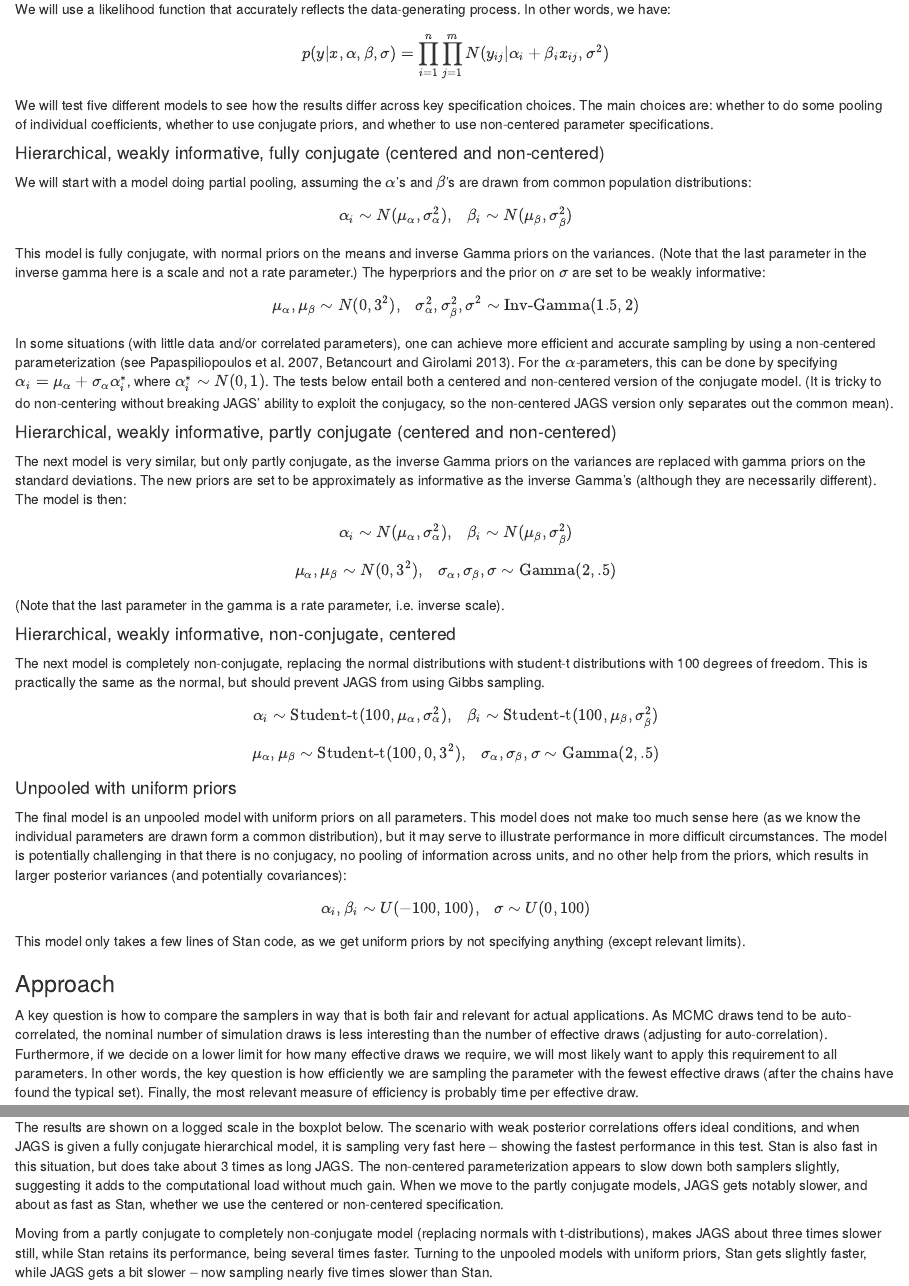
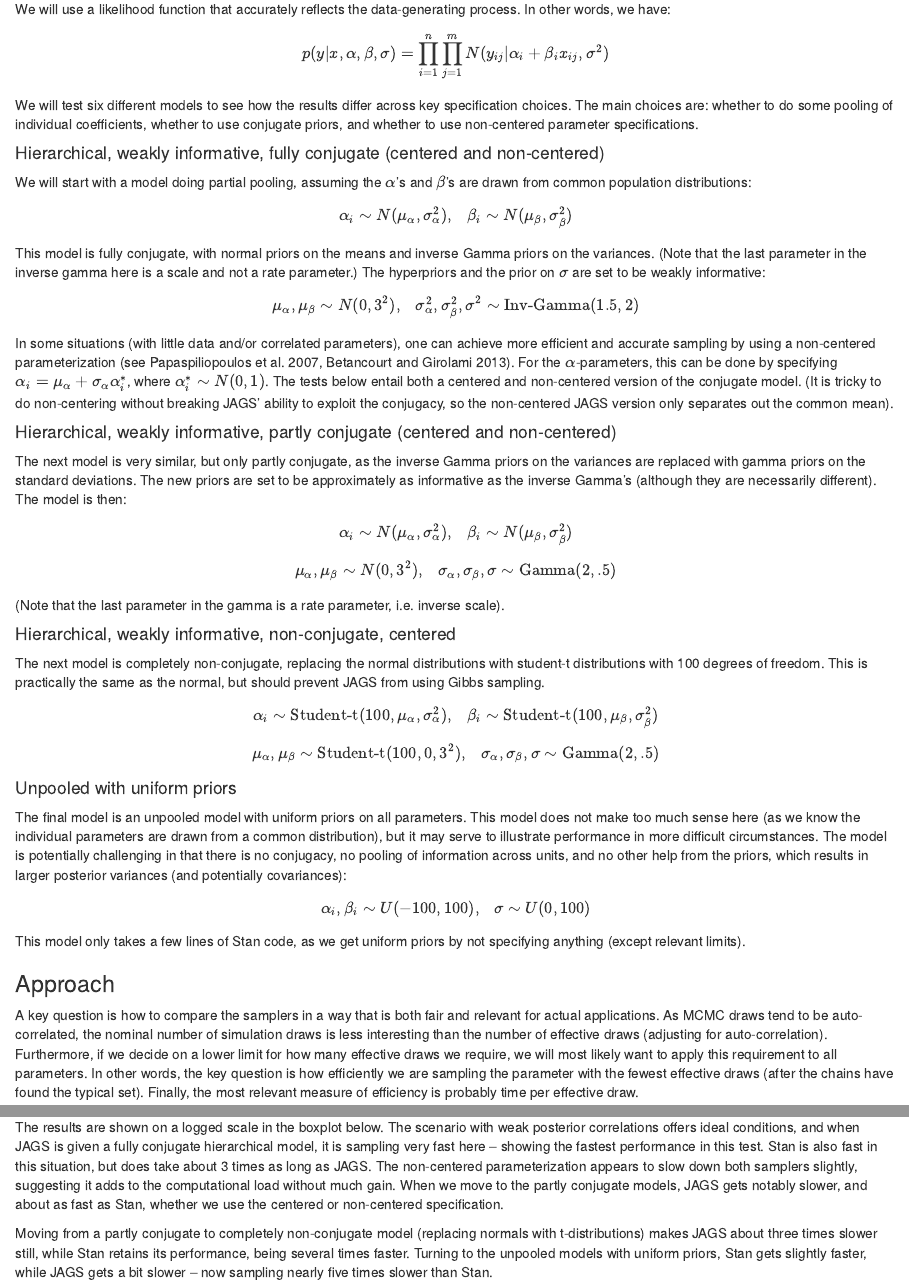
Before and after one commit to jbolstad/jbolstad.github.io, an R Markdown document (content/post/Stan_vs_JAGS_speed.Rmd): the page in a window 1100 px wide, from 1080 px down, and a second part further down, joined at a grey line. Rendered offline with R 4.5, knitr and Pandoc, with nearby package versions.

Commit message:
Fix typos

```diff
--- a/content/post/Stan_vs_JAGS_speed.Rmd
+++ b/content/post/Stan_vs_JAGS_speed.Rmd
@@ -52,7 +52,7 @@ We will use a likelihood function that accurately reflects the data-generating p
 
 $$p(y|x,\alpha,\beta,\sigma) = \prod^n_{i=1}\prod^m_{j=1} N(y_{ij}|\alpha_i + \beta_i x_{ij}, \sigma^2)$$
 
-We will test five different models to see how the results differ across key specification choices. The main choices are: whether to do some pooling of individual coefficients, whether to use conjugate priors, and whether to use non-centered parameter specifications.
+We will test six different models to see how the results differ across key specification choices. The main choices are: whether to do some pooling of individual coefficients, whether to use conjugate priors, and whether to use non-centered parameter specifications.
 
 #### Hierarchical, weakly informative, fully conjugate (centered and non-centered)
 We will start with a model doing partial pooling, assuming the $\alpha$'s and $\beta$'s are drawn from common population distributions:
@@ -84,12 +84,12 @@ $$\mu_\alpha,\mu_\beta \sim \text{Student-t}(100,0,3^2), ~~~ \sigma_\alpha,\sigm
 
 #### Unpooled with uniform priors
 
-The final model is an unpooled model with uniform priors on all parameters. This model does not make too much sense here (as we know the individual parameters are drawn form a common distribution), but it may serve to illustrate performance in more difficult circumstances. The model is potentially challenging in that there is no conjugacy, no pooling of information across units, and no other help from the priors, which results in larger posterior variances (and potentially covariances):
+The final model is an unpooled model with uniform priors on all parameters. This model does not make too much sense here (as we know the individual parameters are drawn from a common distribution), but it may serve to illustrate performance in more difficult circumstances. The model is potentially challenging in that there is no conjugacy, no pooling of information across units, and no other help from the priors, which results in larger posterior variances (and potentially covariances):
 $$\alpha_i,\beta_i \sim U(-100,100), ~~~ \sigma \sim U(0,100)$$
 
 This model only takes a few lines of Stan code, as we get uniform priors by not specifying anything (except relevant limits).
 
 ### Approach
-A key question is how to compare the samplers in way that is both fair and relevant for actual applications. As MCMC draws tend to be auto-correlated, the nominal number of simulation draws is less interesting than the number of effective draws (adjusting for auto-correlation). Furthermore, if we decide on a lower limit for how many effective draws we require, we will most likely want to apply this requirement to all parameters. In other words, the key question is how efficiently we are sampling the parameter with the fewest effective draws (after the chains have found the typical set). Finally, the most relevant measure of efficiency is probably time per effective draw.
+A key question is how to compare the samplers in a way that is both fair and relevant for actual applications. As MCMC draws tend to be auto-correlated, the nominal number of simulation draws is less interesting than the number of effective draws (adjusting for auto-correlation). Furthermore, if we decide on a lower limit for how many effective draws we require, we will most likely want to apply this requirement to all parameters. In other words, the key question is how efficiently we are sampling the parameter with the fewest effective draws (after the chains have found the typical set). Finally, the most relevant measure of efficiency is probably time per effective draw.
 
 
@@ -100,9 +100,9 @@ Another issue is whether to include adaptation and warm-up time. I think it is r
 The models have been fit to 200 datasets for each of the two posterior-correlation scenarios. The datasets have been kept fairly small: $n = 250$ and $m=5$. The patterns reported below seem to remain when I scale up the data, but further testing may be called for (as the speed of JAGS may suffer more as the scale increases). For each software, I use three out of four available processor cores, and run one parallel chain on each core. To calculate split Rhats and the number of effective draws, I am using the specifications from Gelman et al. 2014 (BDA3). Setting the length of the warm-up phase is a bit tricky, as a longer warm-up is required for the more challenging combinations of data and models. By trial and error, I have set specific warm-up lengths for each model in each scenario so that the models typically converge. In the most challenging situations, the models will sometimes still not fully converge in time, and in these instances the results are not reported. (This may slightly favor models that are performing poorly, but it should not change the general patterns.)
 
 ### Results
-The results are shown on a logged scale in the boxplot below. The scenario with weak posterior correlations offers ideal conditions, and when JAGS is given a fully conjugate hierarchical model, it is sampling very fast here -- showing the fastest performance in this test. Stan is also fast in this situation, but does take about 3 times as long JAGS. The non-centered parameterization appears to slow down both samplers slightly, suggesting it adds to the computational load without much gain. When we move to the partly conjugate models, JAGS gets notably slower, and about as fast as Stan, whether we use the centered or non-centered specification.
+The results are shown on a logged scale in the boxplot below. The scenario with weak posterior correlations offers ideal conditions, and when JAGS is given a fully conjugate hierarchical model, it is sampling very fast here -- showing the fastest performance in this test. Stan is also fast in this situation, but does take about 3 times as long as JAGS. The non-centered parameterization appears to slow down both samplers slightly, suggesting it adds to the computational load without much gain. When we move to the partly conjugate models, JAGS gets notably slower, and about as fast as Stan, whether we use the centered or non-centered specification.
 
-Moving from a partly conjugate to completely non-conjugate model (replacing normals with t-distributions), makes JAGS about three times slower still, while Stan retains its performance, being several times faster. Turning to the unpooled models with uniform priors, Stan gets slightly faster, while JAGS gets a bit slower -- now sampling nearly five times slower than Stan.
+Moving from a partly conjugate to completely non-conjugate model (replacing normals with t-distributions) makes JAGS about three times slower still, while Stan retains its performance, being several times faster. Turning to the unpooled models with uniform priors, Stan gets slightly faster, while JAGS gets a bit slower -- now sampling nearly five times slower than Stan.
 
 As the posterior correlations increase, the patterns are similar, but with some notable changes: JAGS gets comparatively slower for the fully conjugate models, but still delivers some of the fastest performance. It is now on par with Stan's performance for the non-centered specification. If we look at the partly conjugate models, non-centering speeds up Stan seven-fold in this scenario, while JAGS sees no such benefit. Finally, for the unpooled model with uniform priors, Stan is pretty fast, while JAGS is very slow -- in fact, JAGS is 65 times slower than Stan here.
 
```
Also changed, not shown: content/post/Stan_vs_JAGS_speed.html, content/post/Stan_vs_JAGS_speed.Rmd (10 more changed lines).
